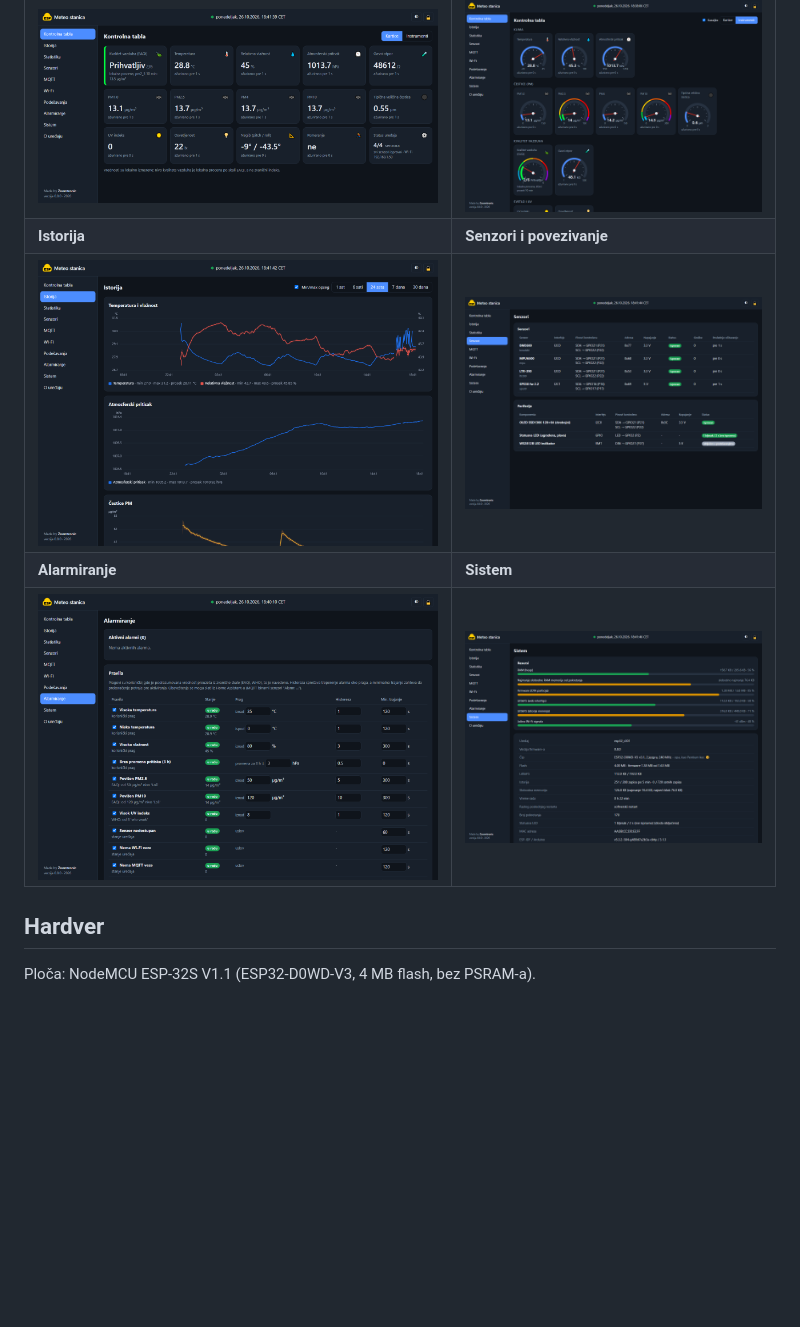
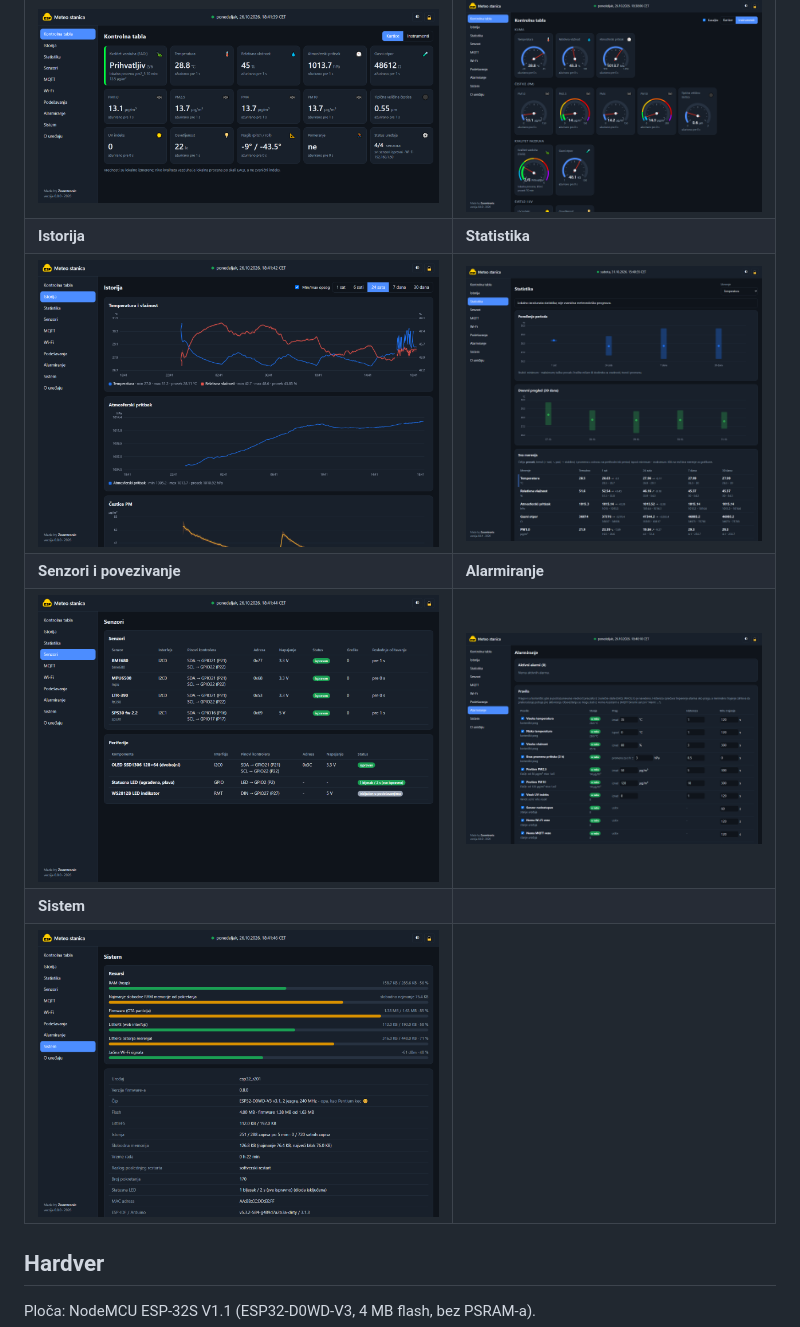
Before and after one commit to zoomtronicOR/ESP32-Weather-station---air-polution, a Markdown page: README.md, the part around the change. Drawn GitHub-style; pictures changed too: docs/screenshots/statistika.png (added); blank space fills up the shorter version.

Commit message:
README: snimak stranice Statistika

```diff
--- a/README.md
+++ b/README.md
@@ -31,10 +31,12 @@ Home Assistant preko MQTT-a i ažurira se preko Wi-Fi-ja (OTA). Radi i bez inter
 | Kontrolna tabla (kartice) | Kontrolna tabla (instrumenti) |
 |---|---|
 | ![Kontrolna tabla](docs/screenshots/dashboard.png) | ![Instrumenti](docs/screenshots/instrumenti.png) |
-| **Istorija** | **Senzori i povezivanje** |
-| ![Istorija](docs/screenshots/istorija.png) | ![Senzori](docs/screenshots/senzori.png) |
-| **Alarmiranje** | **Sistem** |
-| ![Alarmiranje](docs/screenshots/alarmi.png) | ![Sistem](docs/screenshots/sistem.png) |
+| **Istorija** | **Statistika** |
+| ![Istorija](docs/screenshots/istorija.png) | ![Statistika](docs/screenshots/statistika.png) |
+| **Senzori i povezivanje** | **Alarmiranje** |
+| ![Senzori](docs/screenshots/senzori.png) | ![Alarmiranje](docs/screenshots/alarmi.png) |
+| **Sistem** | |
+| ![Sistem](docs/screenshots/sistem.png) | |
 
 ## Hardver
 
```
